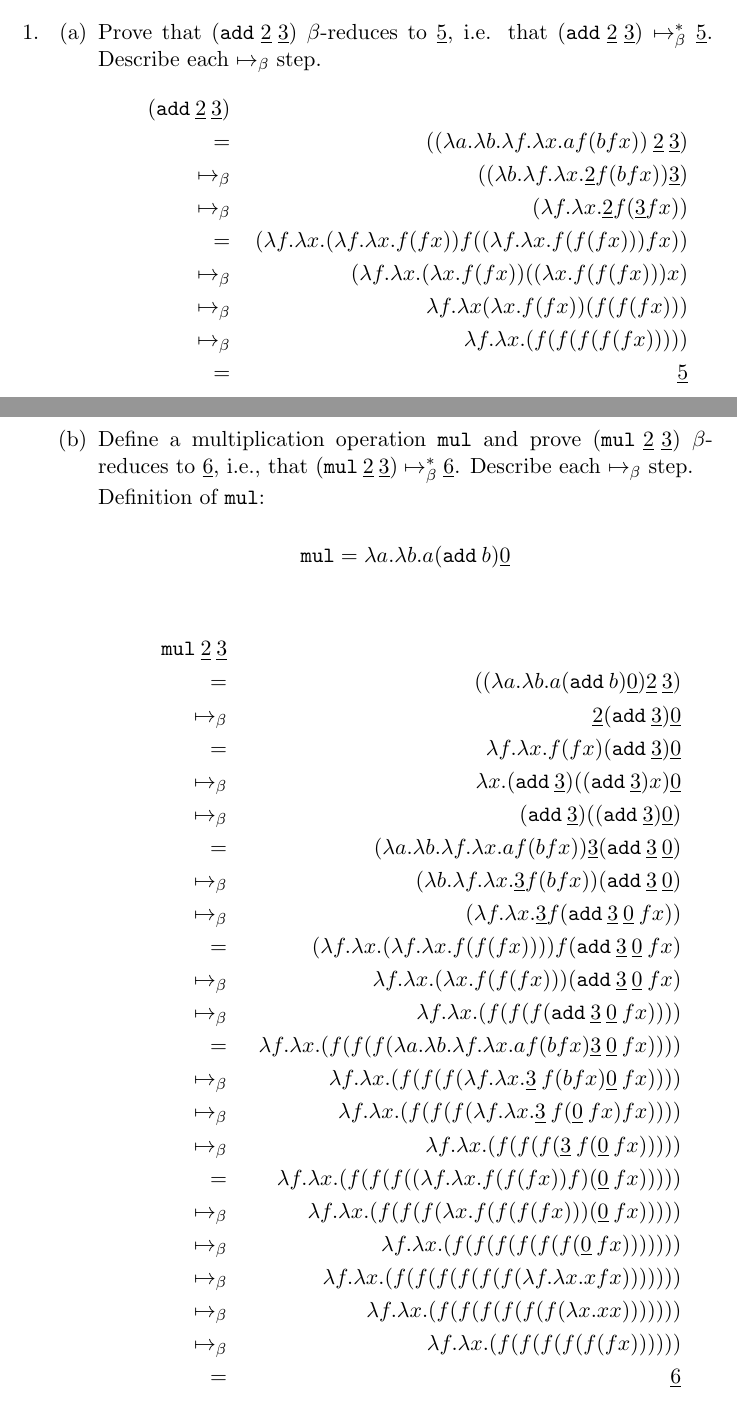
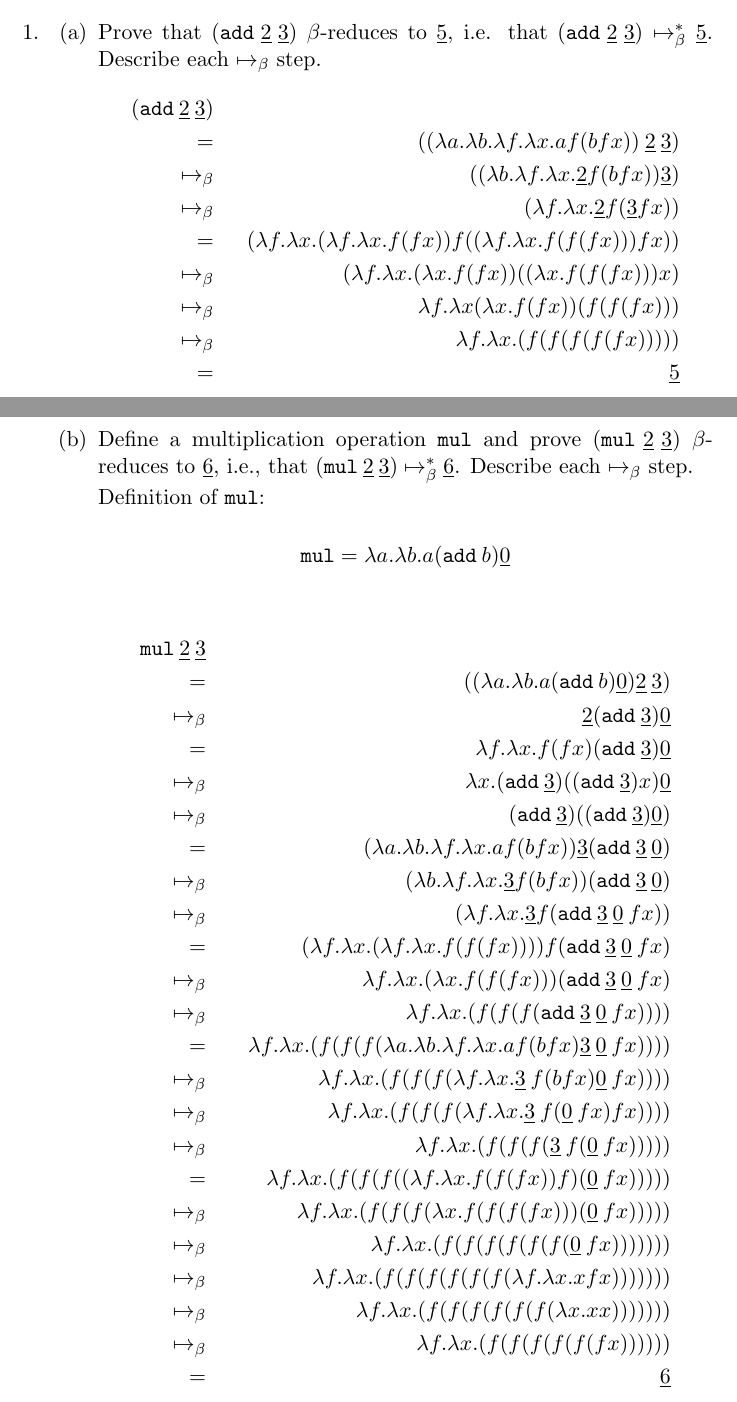
Before and after one commit to barrett370/PLPDI, a LaTeX problem sheet (assignments/formative-1/plpdi-f1-sam-barrett.tex): two parts of pages 1 and 2 of 4, joined at a grey line, cut so that both start at the same text. Compiled offline with pdfLaTeX.

Commit message:
formatting

```diff
--- a/assignments/formative-1/plpdi-f1-sam-barrett.tex
+++ b/assignments/formative-1/plpdi-f1-sam-barrett.tex
@@ -13,15 +13,15 @@
 	      \begin{enumerate}
 		      \item Prove that $(\texttt{add}\: \underline{2} \: \underline{3})$ $\beta$-reduces to $\underline{5}$, i.e. that $(\texttt{add}\: \underline{2} \: \underline{3}) \mapsto^*_{\beta} \underline{5}$. Describe each $\mapsto_\beta$ step.
 		            \begin{align*}
-			             &  & (\texttt{add} \: \underline{2} \: \underline{3}) &                                                                                                     \\
-			             &  & =                                                &   & ((\lambda a.\lambda b. \lambda f. \lambda x. a f ( b f x)) \: \underline{2} \: \underline{3}) & \\
-			             &  & \mapsto_\beta                                    &   & ((\lambda b. \lambda f . \lambda x . \underline{2} f (b f x))\underline{3})                   & \\
-			             &  & \mapsto_\beta                                    &   & (\lambda f. \lambda x. \underline{2}f(\underline{3} f x))                                     & \\
-			             &  & =                                                &   & (\lambda f. \lambda x. (\lambda f.\lambda x.f(f x))f((\lambda f.\lambda x. f(f(f x)))f x))    & \\
-			             &  & \mapsto_\beta                                    &   & ( \lambda f. \lambda x. ( \lambda x. f ( f x))(( \lambda x. f(f(f x)))x)                      & \\
-			             &  & \mapsto_\beta                                    &   & \lambda f. \lambda x ( \lambda x. f (f x))(f ( f(f x)))                                       & \\
-			             &  & \mapsto_\beta                                    &   & \lambda f. \lambda x.(f (f (f(f(f x)))))                                                      & \\
-			             &  & =                                                &   & \underline{5}
+			            (\texttt{add} \: \underline{2} \: \underline{3}) &  &                                                                                                 \\
+			            =                                                &  & ((\lambda a.\lambda b. \lambda f. \lambda x. a f ( b f x)) \: \underline{2} \: \underline{3}) & \\
+			            \mapsto_\beta                                    &  & ((\lambda b. \lambda f . \lambda x . \underline{2} f (b f x))\underline{3})                   & \\
+			            \mapsto_\beta                                    &  & (\lambda f. \lambda x. \underline{2}f(\underline{3} f x))                                     & \\
+			            =                                                &  & (\lambda f. \lambda x. (\lambda f.\lambda x.f(f x))f((\lambda f.\lambda x. f(f(f x)))f x))    & \\
+			            \mapsto_\beta                                    &  & ( \lambda f. \lambda x. ( \lambda x. f ( f x))(( \lambda x. f(f(f x)))x)                      & \\
+			            \mapsto_\beta                                    &  & \lambda f. \lambda x ( \lambda x. f (f x))(f ( f(f x)))                                       & \\
+			            \mapsto_\beta                                    &  & \lambda f. \lambda x.(f (f (f(f(f x)))))                                                      & \\
+			            =                                                &  & \underline{5}
 		            \end{align*}
 
 
@@ -36,29 +36,29 @@
 		            $$
 
 		            \begin{align*}
-			             &  & \texttt{mul} \: \underline{2} \: \underline{3} &                                                                                                                                        \\
-			             &  & =                                              &   & (( \lambda a. \lambda b. a ( \texttt{add} \: b) \underline{0} ) \underline{2} \: \underline{3} )                                 & \\
-			             &  & \mapsto_\beta                                  &   & \underline{2} ( \texttt{add}  \:\underline{3} ) \underline{0}                                                                    & \\
-			             &  & =                                              &   & \lambda f. \lambda x. f( f x)( \texttt{add}  \:\underline{3} ) \underline{0}                                                     & \\
-			             &  & \mapsto_\beta                                  &   & \lambda x. ( \texttt{add}  \:\underline{3} )(( \texttt{add}  \:\underline{3} ) x) \underline{0}                                  & \\
-			             &  & \mapsto_\beta                                  &   & ( \texttt{add}  \:\underline{3} )(( \texttt{add} \: \underline{3} ) \underline{0} )                                              & \\
-			             &  & =                                              &   & ( \lambda a. \lambda b. \lambda f. \lambda x. a f ( b f x)) \underline{3} ( \texttt{add}  \:\underline{3}  \:\underline{0} )     & \\
-			             &  & \mapsto_\beta                                  &   & ( \lambda b. \lambda f. \lambda x. \underline{3} f( b f x))( \texttt{add}  \:\underline{3}  \:\underline{0} )                    & \\
-			             &  & \mapsto_\beta                                  &   & ( \lambda f. \lambda x. \underline{3} f ( \texttt{add}  \:\underline{3}  \:\underline{0} \: f x ))                               & \\
-			             &  & =                                              &   & ( \lambda f. \lambda x. ( \lambda f . \lambda x. f(f(f x)))) f( \texttt{add}  \:\underline{3} \: \underline{0}  \:f x)           & \\
-			             &  & \mapsto_\beta                                  &   & \lambda f. \lambda x. ( \lambda x. f(f(f x)))( \texttt{add}  \:\underline{3}  \:\underline{0}  \:f x)                            & \\
-			             &  & \mapsto_\beta                                  &   & \lambda f. \lambda x. ( f(f(f( \texttt{add}  \:\underline{3} \: \underline{0}  \:f x ))))                                        & \\
-			             &  & =                                              &   & \lambda f. \lambda x. (f(f(f( \lambda a. \lambda b. \lambda f. \lambda x. a f (b f x) \underline{3} \: \underline{0} \: f x )))) & \\
-			             &  & \mapsto_\beta                                  &   & \lambda f. \lambda x. (f (f(f( \lambda f. \lambda x. \underline{3} \: f ( b f x) \underline{0} \: f x ))))                       & \\
-			             &  & \mapsto_\beta                                  &   & \lambda f. \lambda x. (f(f(f( \lambda f. \lambda x. \underline{3} \: f ( \underline{0} \: f x ) f x))))                          & \\
-			             &  & \mapsto_\beta                                  &   & \lambda f. \lambda x. (f(f(f( \underline{3} \: f ( \underline{0} \: f x )))))                                                    & \\
-			             &  & =                                              &   & \lambda f. \lambda x. (f(f(f(( \lambda f. \lambda x. f(f(f x)) f)( \underline{0} \: f x )))))                                    & \\
-			             &  & \mapsto_\beta                                  &   & \lambda f. \lambda x. (f(f(f( \lambda x. f (f(f(fx)))( \underline{0} \: f x )))))                                                & \\
-			             &  & \mapsto_\beta                                  &   & \lambda f. \lambda x. (f(f(f(f(f(f( \underline{0} \: f x )))))))                                                                 & \\
-			             &  & \mapsto_\beta                                  &   & \lambda f. \lambda x. (f(f(f(f(f(f( \lambda f. \lambda x. x f x)))))))                                                           & \\
-			             &  & \mapsto_\beta                                  &   & \lambda f. \lambda x. (f(f(f(f(f(f( \lambda x. x x )))))))                                                                       & \\
-			             &  & \mapsto_\beta                                  &   & \lambda f. \lambda x. (f(f(f(f(f(f x))))))                                                                                       & \\
-			             &  & =                                              &   & \underline{6}                                                                                                                    &
+			            \texttt{mul} \: \underline{2} \: \underline{3} &  &                                                                                                                                    \\
+			            =                                              &  & (( \lambda a. \lambda b. a ( \texttt{add} \: b) \underline{0} ) \underline{2} \: \underline{3} )                                 & \\
+			            \mapsto_\beta                                  &  & \underline{2} ( \texttt{add}  \:\underline{3} ) \underline{0}                                                                    & \\
+			            =                                              &  & \lambda f. \lambda x. f( f x)( \texttt{add}  \:\underline{3} ) \underline{0}                                                     & \\
+			            \mapsto_\beta                                  &  & \lambda x. ( \texttt{add}  \:\underline{3} )(( \texttt{add}  \:\underline{3} ) x) \underline{0}                                  & \\
+			            \mapsto_\beta                                  &  & ( \texttt{add}  \:\underline{3} )(( \texttt{add} \: \underline{3} ) \underline{0} )                                              & \\
+			            =                                              &  & ( \lambda a. \lambda b. \lambda f. \lambda x. a f ( b f x)) \underline{3} ( \texttt{add}  \:\underline{3}  \:\underline{0} )     & \\
+			            \mapsto_\beta                                  &  & ( \lambda b. \lambda f. \lambda x. \underline{3} f( b f x))( \texttt{add}  \:\underline{3}  \:\underline{0} )                    & \\
+			            \mapsto_\beta                                  &  & ( \lambda f. \lambda x. \underline{3} f ( \texttt{add}  \:\underline{3}  \:\underline{0} \: f x ))                               & \\
+			            =                                              &  & ( \lambda f. \lambda x. ( \lambda f . \lambda x. f(f(f x)))) f( \texttt{add}  \:\underline{3} \: \underline{0}  \:f x)           & \\
+			            \mapsto_\beta                                  &  & \lambda f. \lambda x. ( \lambda x. f(f(f x)))( \texttt{add}  \:\underline{3}  \:\underline{0}  \:f x)                            & \\
+			            \mapsto_\beta                                  &  & \lambda f. \lambda x. ( f(f(f( \texttt{add}  \:\underline{3} \: \underline{0}  \:f x ))))                                        & \\
+			            =                                              &  & \lambda f. \lambda x. (f(f(f( \lambda a. \lambda b. \lambda f. \lambda x. a f (b f x) \underline{3} \: \underline{0} \: f x )))) & \\
+			            \mapsto_\beta                                  &  & \lambda f. \lambda x. (f (f(f( \lambda f. \lambda x. \underline{3} \: f ( b f x) \underline{0} \: f x ))))                       & \\
+			            \mapsto_\beta                                  &  & \lambda f. \lambda x. (f(f(f( \lambda f. \lambda x. \underline{3} \: f ( \underline{0} \: f x ) f x))))                          & \\
+			            \mapsto_\beta                                  &  & \lambda f. \lambda x. (f(f(f( \underline{3} \: f ( \underline{0} \: f x )))))                                                    & \\
+			            =                                              &  & \lambda f. \lambda x. (f(f(f(( \lambda f. \lambda x. f(f(f x)) f)( \underline{0} \: f x )))))                                    & \\
+			            \mapsto_\beta                                  &  & \lambda f. \lambda x. (f(f(f( \lambda x. f (f(f(fx)))( \underline{0} \: f x )))))                                                & \\
+			            \mapsto_\beta                                  &  & \lambda f. \lambda x. (f(f(f(f(f(f( \underline{0} \: f x )))))))                                                                 & \\
+			            \mapsto_\beta                                  &  & \lambda f. \lambda x. (f(f(f(f(f(f( \lambda f. \lambda x. x f x)))))))                                                           & \\
+			            \mapsto_\beta                                  &  & \lambda f. \lambda x. (f(f(f(f(f(f( \lambda x. x x )))))))                                                                       & \\
+			            \mapsto_\beta                                  &  & \lambda f. \lambda x. (f(f(f(f(f(f x))))))                                                                                       & \\
+			            =                                              &  & \underline{6}                                                                                                                    &
 		            \end{align*}
 	      \end{enumerate}
 	      \newpage
```
Also changed, not shown: assignments/formative-1/plpdi-f1-sam-barrett.pdf, assignments/formative-1/plpdi-f1-sam-barrett.tex (49 more changed lines). Lines whose indentation alone changed are shown as unchanged.
